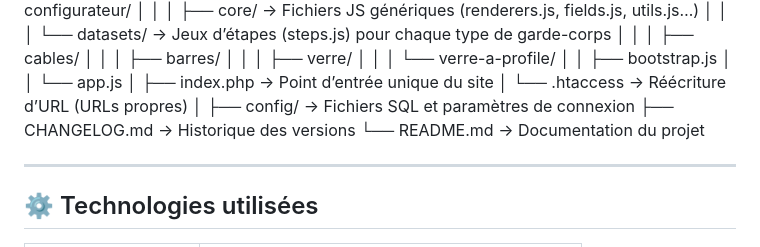
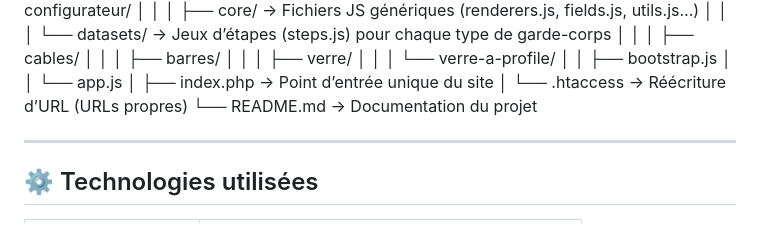
Before and after one commit to CodevSpiegel/Configurateur-Garde-corps-MVC, a Markdown page: README.md, the part around the change. Drawn GitHub-style.

Commit message:
Maj README

```diff
--- a/README.md
+++ b/README.md
@@ -49,9 +49,6 @@ Gardecorps_v3.0/
 │ │ └── app.js
 │ ├── index.php → Point d’entrée unique du site
 │ └── .htaccess → Réécriture d’URL (URLs propres)
-│
-├── config/ → Fichiers SQL et paramètres de connexion
-├── CHANGELOG.md → Historique des versions
 └── README.md → Documentation du projet
 
 ---
```
